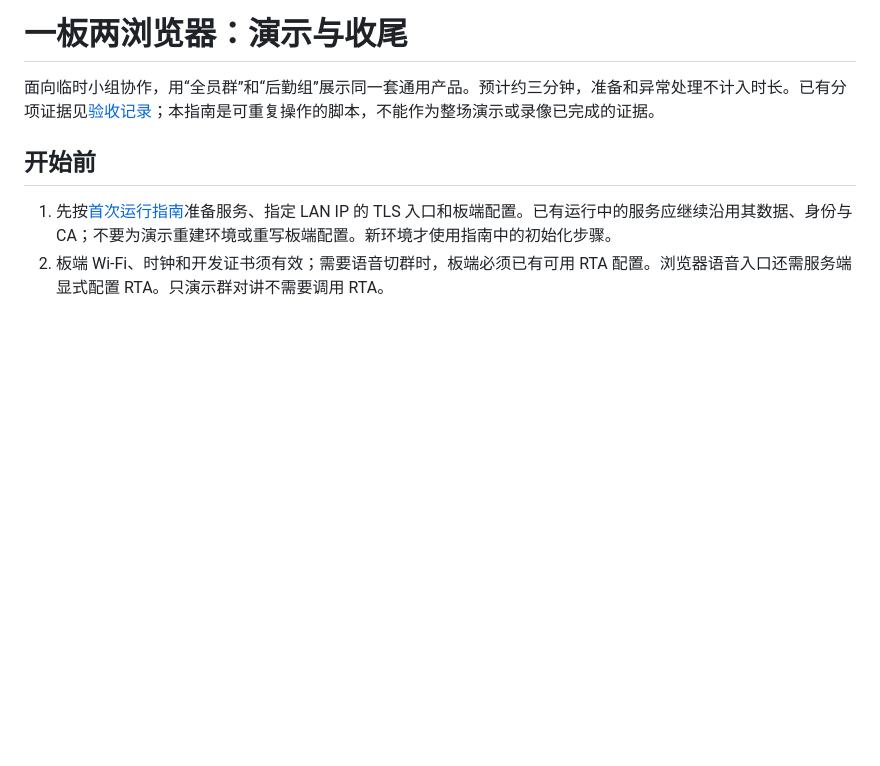
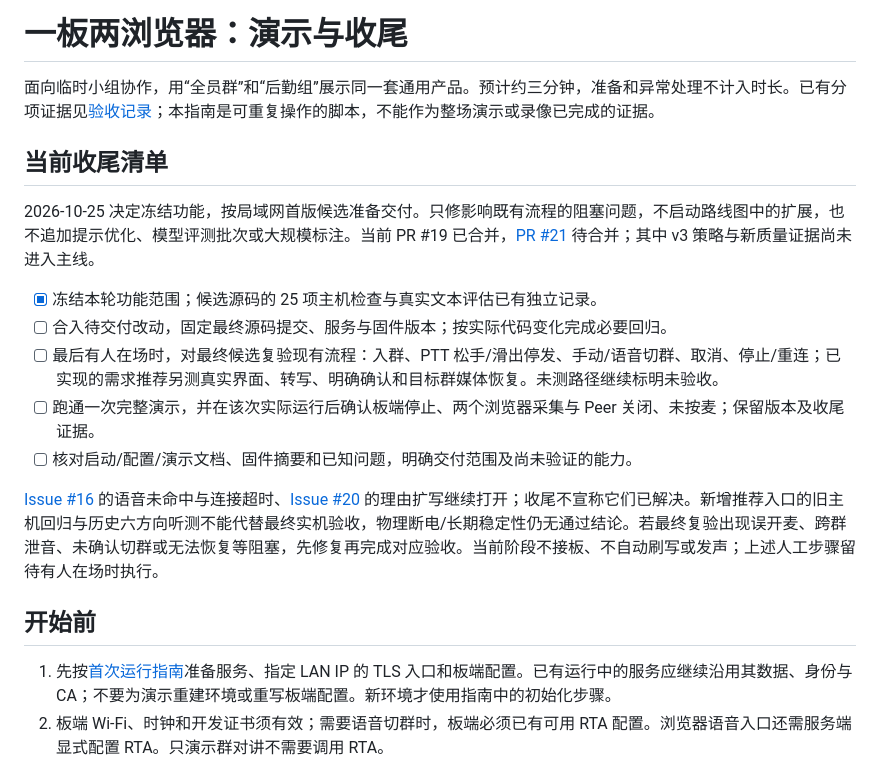
Before and after one commit to iewiad/miku-intercom, a Markdown page: docs/demo.md, the part around the change. GitHub-like rendering; blank space fills up the shorter version.

Commit message:
docs: freeze feature scope and define first-version closeout

```diff
--- a/docs/demo.md
+++ b/docs/demo.md
@@ -1,6 +1,18 @@
 # 一板两浏览器：演示与收尾
 
 面向临时小组协作，用“全员群”和“后勤组”展示同一套通用产品。预计约三分钟，准备和异常处理不计入时长。已有分项证据见[验收记录](acceptance.md)；本指南是可重复操作的脚本，不能作为整场演示或录像已完成的证据。
+
+## 当前收尾清单
+
+2026-10-25 决定冻结功能，按局域网首版候选准备交付。只修影响既有流程的阻塞问题，不启动路线图中的扩展，也不追加提示优化、模型评测批次或大规模标注。当前 PR #19 已合并，[PR #21](https://github.com/iewiad/miku-intercom/pull/21) 待合并；其中 v3 策略与新质量证据尚未进入主线。
+
+- [x] 冻结本轮功能范围；候选源码的 25 项主机检查与真实文本评估已有独立记录。
+- [ ] 合入待交付改动，固定最终源码提交、服务与固件版本；按实际代码变化完成必要回归。
+- [ ] 最后有人在场时，对最终候选复验现有流程：入群、PTT 松手/滑出停发、手动/语音切群、取消、停止/重连；已实现的需求推荐另测真实界面、转写、明确确认和目标群媒体恢复。未测路径继续标明未验收。
+- [ ] 跑通一次完整演示，并在该次实际运行后确认板端停止、两个浏览器采集与 Peer 关闭、未按麦；保留版本及收尾证据。
+- [ ] 核对启动/配置/演示文档、固件摘要和已知问题，明确交付范围及尚未验证的能力。
+
+[Issue #16](https://github.com/iewiad/miku-intercom/issues/16) 的语音未命中与连接超时、[Issue #20](https://github.com/iewiad/miku-intercom/issues/20) 的理由扩写继续打开；收尾不宣称它们已解决。新增推荐入口的旧主机回归与历史六方向听测不能代替最终实机验收，物理断电/长期稳定性仍无通过结论。若最终复验出现误开麦、跨群泄音、未确认切群或无法恢复等阻塞，先修复再完成对应验收。当前阶段不接板、不自动刷写或发声；上述人工步骤留待有人在场时执行。
 
 ## 开始前
 
```
Also changed, not shown: docs/product-roadmap.md (+2 -0 lines).
